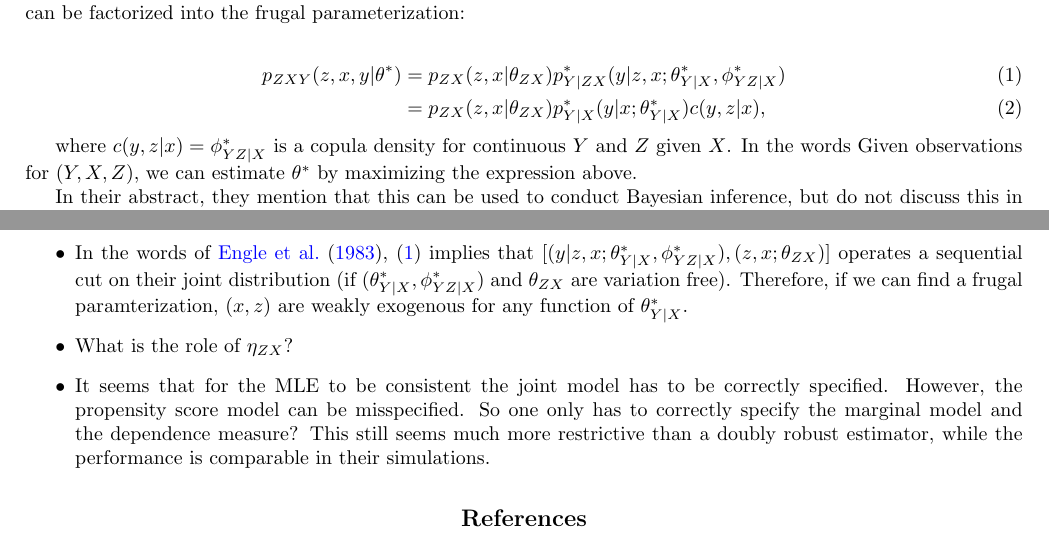
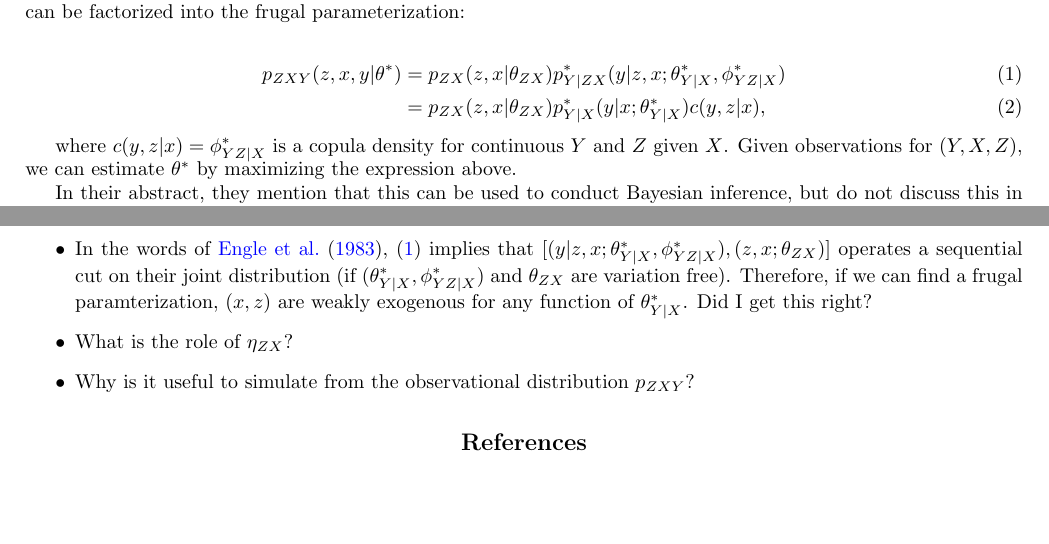
Before and after one commit to gregorsteiner/Evans_Didelez_2023, a LaTeX document (notes.tex): two parts of pages 1 and 2 of 2, joined at a grey line, cut so that both start at the same text, the shorter picture padded with empty space. Compiled offline with pdfLaTeX.

Commit message:
Fixed typos

```diff
--- a/notes.tex
+++ b/notes.tex
@@ -51,8 +51,7 @@ My understanding is that the main advantage of the frugal parameterization is th
 	&= p_{ZX}(z, x | \theta_{ZX}) p_{Y|X}^*(y | x; \theta_{Y|X}^*) c(y, z| x),
 \end{align}
 
-where $c(y, z | x) = \phi_{YZ | X}^* $ is a copula density for continuous $Y$ and $Z$ given $X$. In the words
- Given observations for $(Y, X, Z)$, we can estimate $\theta^*$ by maximizing the expression above.
+where $c(y, z | x) = \phi_{YZ | X}^* $ is a copula density for continuous $Y$ and $Z$ given $X$. Given observations for $(Y, X, Z)$, we can estimate $\theta^*$ by maximizing the expression above.
 
 In their abstract, they mention that this can be used to conduct Bayesian inference, but do not discuss this in the main text. I assume this would work as follows: We can obtain a joint posterior distribution
 \begin{align*}
@@ -66,9 +65,9 @@ where $p(\theta^*)$ is some prior distribution. Then, we can find the posterior
 
 \textbf{Comments/Questions:}
 \begin{itemize}
-	\item In the words of \cite{engle1983}, (\ref{frugal_fact}) implies that $[(y|z, x; \theta_{Y|X}^*, \phi_{YZ | X}^*), (z, x ;  \theta_{ZX})]$ operates a sequential cut on their joint distribution (if $(\theta_{Y|X}^*, \phi_{YZ | X}^*)$ and $\theta_{ZX}$ are variation free). Therefore, if we can find a frugal paramterization, $(x, z)$ are weakly exogenous for any function of $\theta_{Y|X}^*$.
+	\item In the words of \cite{engle1983}, (\ref{frugal_fact}) implies that $[(y|z, x; \theta_{Y|X}^*, \phi_{YZ | X}^*), (z, x ;  \theta_{ZX})]$ operates a sequential cut on their joint distribution (if $(\theta_{Y|X}^*, \phi_{YZ | X}^*)$ and $\theta_{ZX}$ are variation free). Therefore, if we can find a frugal paramterization, $(x, z)$ are weakly exogenous for any function of $\theta_{Y|X}^*$. Did I get this right?
 	\item What is the role of $\eta_{ZX}$?
-	\item It seems that for the MLE to be consistent the joint model has to be correctly specified. However, the propensity score model can be misspecified. So one only has to correctly specify the marginal model and the dependence measure? This still seems much more restrictive than a doubly robust estimator, while the performance is comparable in their simulations.
+	\item Why is it useful to simulate from the observational distribution $p_{ZXY}$?
 \end{itemize}
 
 
```
Also changed, not shown: notes.pdf.
